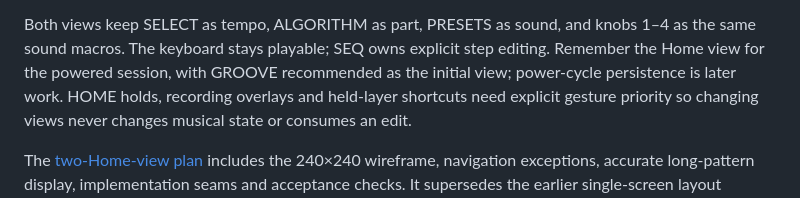
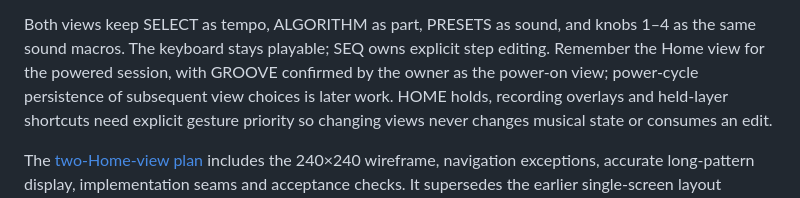
Before and after one commit to anthonysprints/jamboxfm, a Markdown page: docs/FIRST_DEVICE_FEEDBACK.md, the part around the change. GitHub-like rendering.

Commit message:
Confirm Groove as the planned startup Home view

```diff
--- a/docs/FIRST_DEVICE_FEEDBACK.md
+++ b/docs/FIRST_DEVICE_FEEDBACK.md
@@ -48,7 +48,8 @@ sequencer-focused view, instead of replacing the only Home layout:
 Both views keep SELECT as tempo, ALGORITHM as part, PRESETS as sound, and
 knobs 1–4 as the same sound macros. The keyboard stays playable; SEQ owns
 explicit step editing. Remember the Home view for the powered session, with
-GROOVE recommended as the initial view; power-cycle persistence is later work.
+GROOVE confirmed by the owner as the power-on view; power-cycle persistence
+of subsequent view choices is later work.
 HOME holds, recording overlays and held-layer shortcuts need explicit gesture
 priority so changing views never changes musical state or consumes an edit.
 
```
Also changed, not shown: docs/HOME_VIEWS_PLAN.md (+6 -6 lines).
